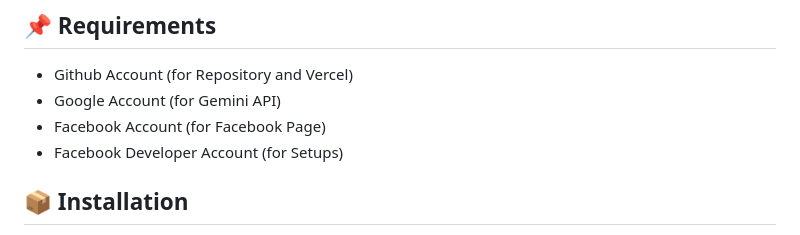
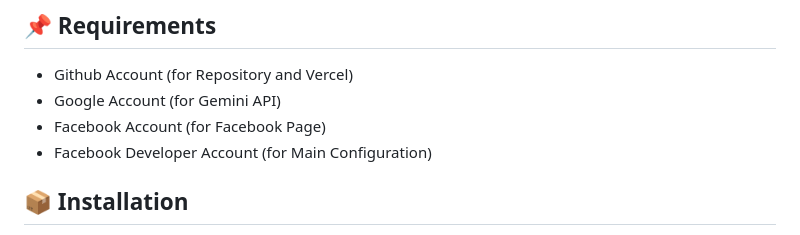
Before and after one commit to hashierholmes/HashiaAI, a Markdown page: README.MD, the part around the change. Drawn GitHub-style.

Commit message:
Via Spck Editor

```diff
--- a/README.MD
+++ b/README.MD
@@ -20,7 +20,7 @@ A Facebook Messenger chatbot powered by Google's Gemini AI that can handle text
 - Github Account (for Repository and Vercel)
 - Google Account (for Gemini API)
 - Facebook Account (for Facebook Page)
-- Facebook Developer Account (for Setups)
+- Facebook Developer Account (for Main Configuration)
 
 ## 📦 Installation
 
```
